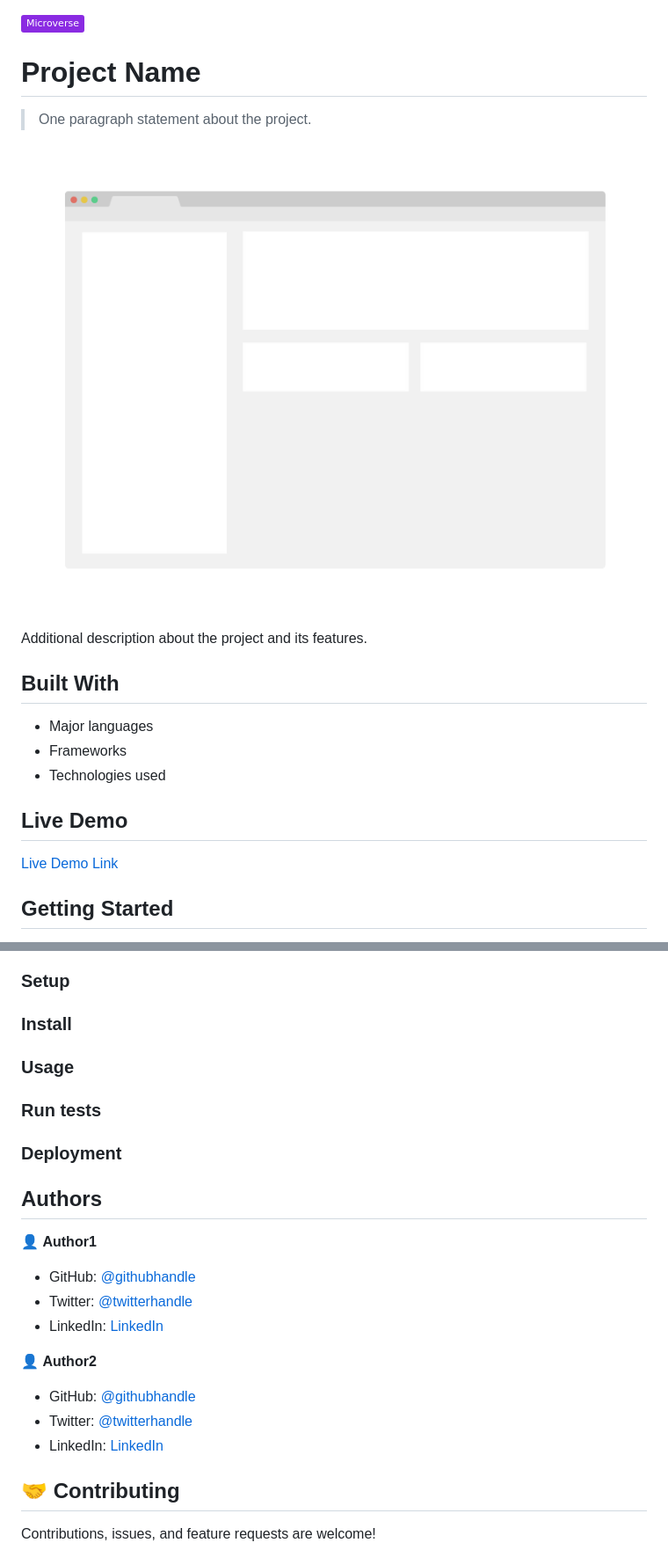
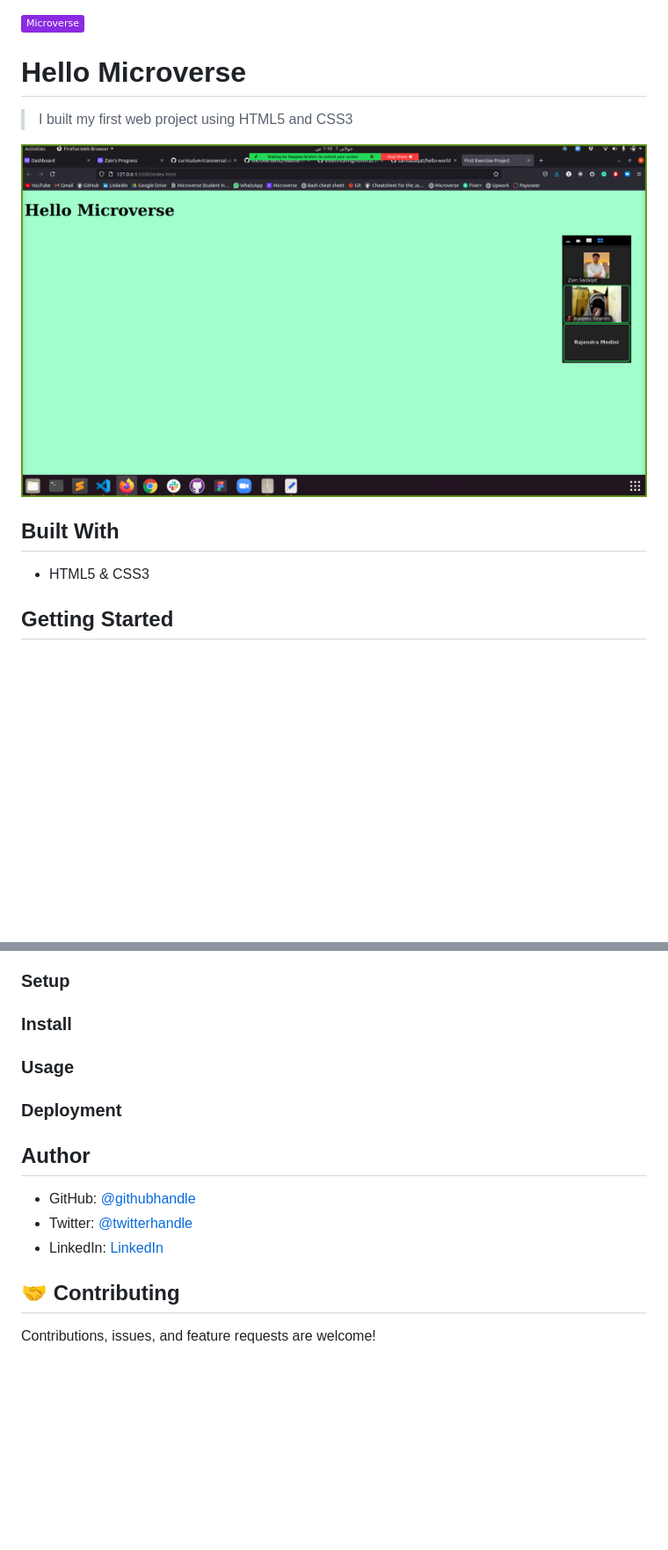
Before and after one commit to zainsadaqat/hello-microverse, a Markdown page: README.md, 2 parts joined by grey strips. Shown: that part at 88% size. Rendered like a GitHub page; pictures changed too: app_screenshot.png; badges without logos; blank space fills up the shorter version.

Commit message:
First Microverse Project

```diff
--- a/README.md
+++ b/README.md
@@ -1,23 +1,14 @@
 ![](https://img.shields.io/badge/Microverse-blueviolet)
 
-# Project Name
+# Hello Microverse
 
-> One paragraph statement about the project.
+> I built my first web project using HTML5 and CSS3
 
 ![screenshot](./app_screenshot.png)
 
-Additional description about the project and its features.
-
 ## Built With
 
-- Major languages
-- Frameworks
-- Technologies used
-
-## Live Demo
-
-[Live Demo Link](https://livedemo.com)
-
+- HTML5 & CSS3
 
 ## Getting Started
 
@@ -35,25 +26,15 @@ To get a local copy up and running follow these simple example steps.
 
 ### Usage
 
-### Run tests
-
 ### Deployment
 
 
 
-## Authors
+## Author
 
-👤 **Author1**
-
-- GitHub: [@githubhandle](https://github.com/githubhandle)
-- Twitter: [@twitterhandle](https://twitter.com/twitterhandle)
-- LinkedIn: [LinkedIn](https://linkedin.com/in/linkedinhandle)
-
-👤 **Author2**
-
-- GitHub: [@githubhandle](https://github.com/githubhandle)
-- Twitter: [@twitterhandle](https://twitter.com/twitterhandle)
-- LinkedIn: [LinkedIn](https://linkedin.com/in/linkedinhandle)
+- GitHub: [@githubhandle](https://github.com/zainsadaqat)
+- Twitter: [@twitterhandle](https://twitter.com/zain_sadaqat)
+- LinkedIn: [LinkedIn](https://linkedin.com/in/zainsadaqat)
 
 ## 🤝 Contributing
 
```
Also changed, not shown: 4 other files.
